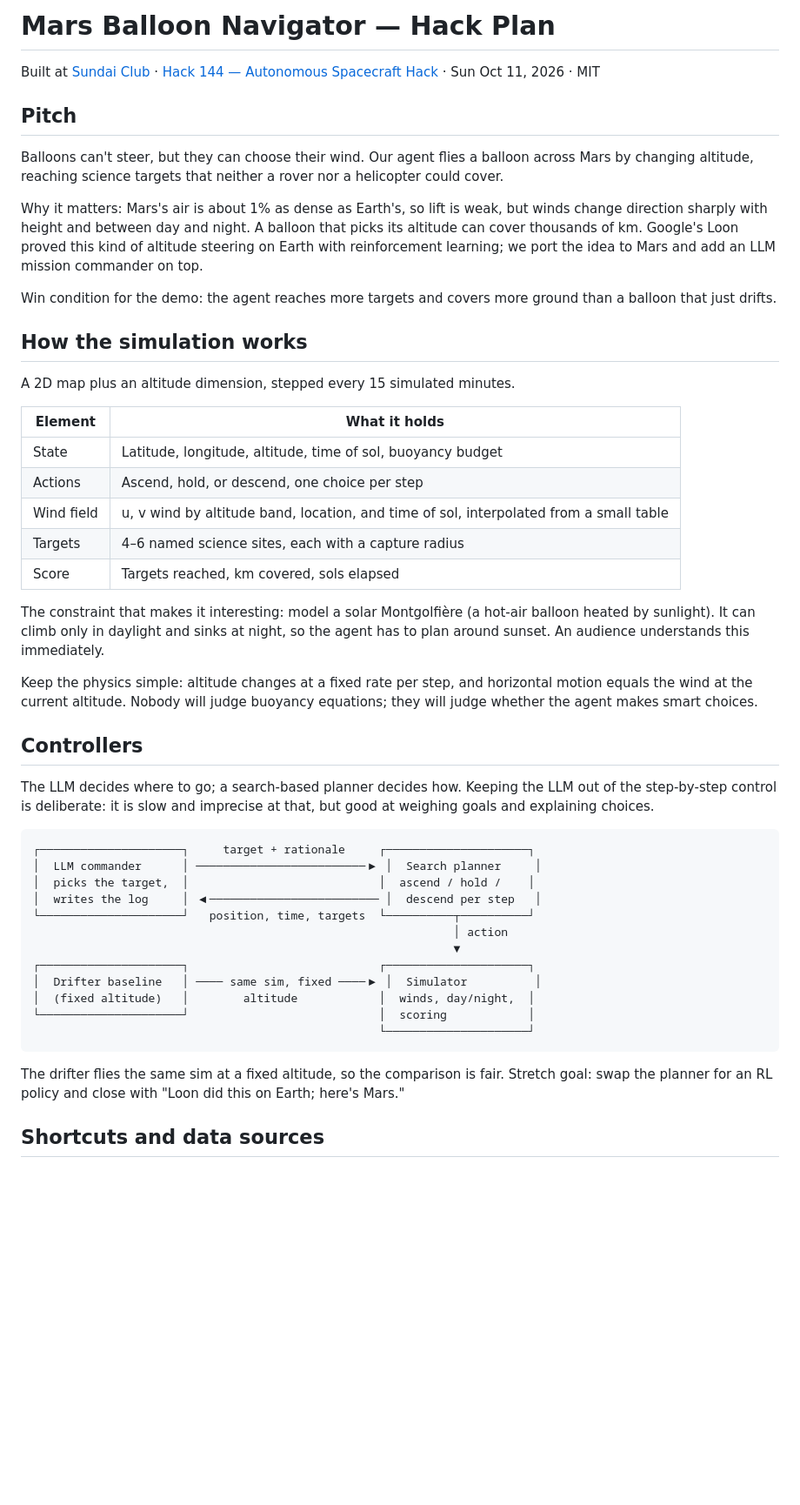
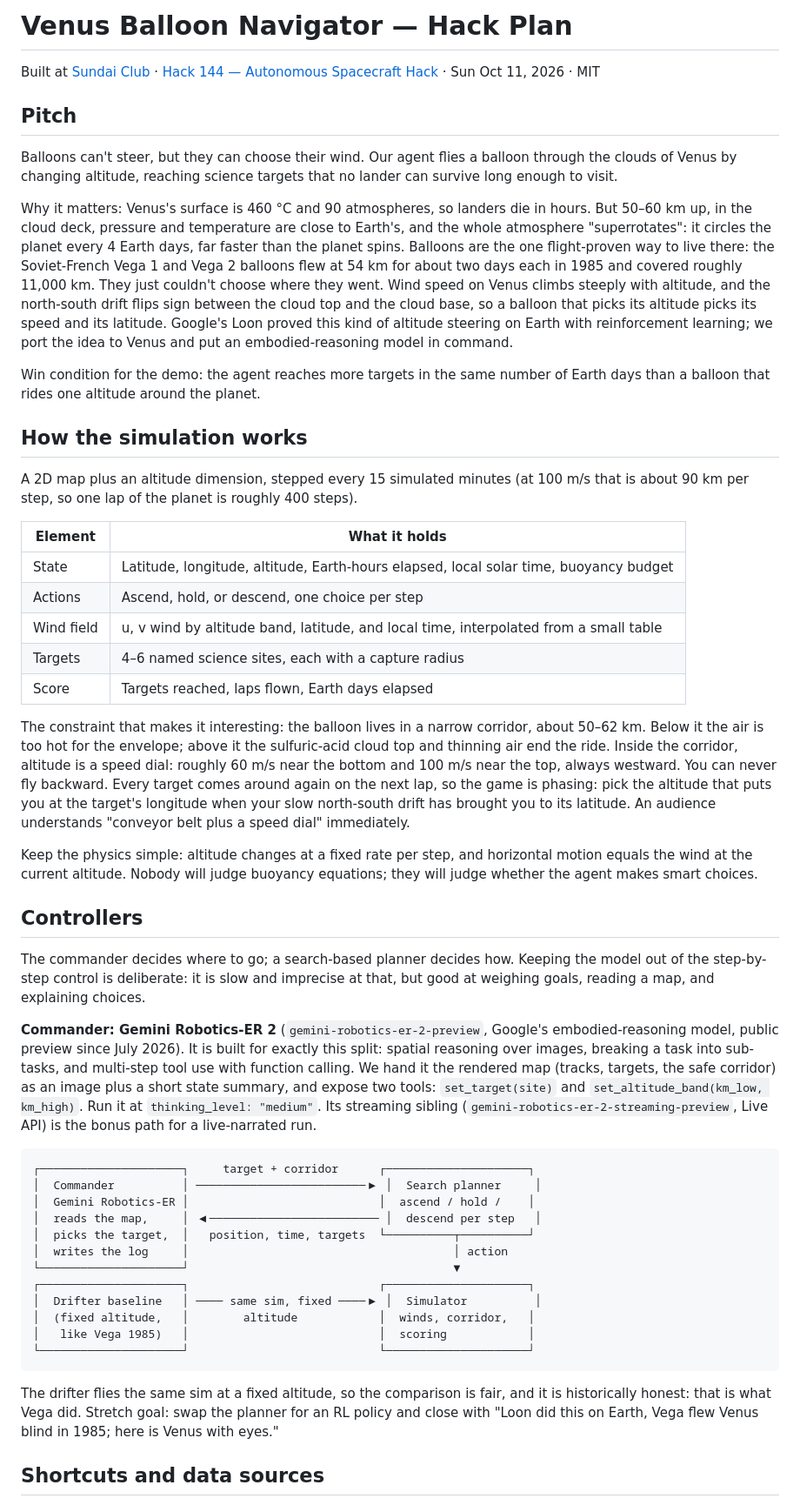
Before and after one commit to qfennessy/floating-potato, a Markdown page: README.md, the part around one of its changes. Shown at 87% size. Drawn GitHub-style; blank space fills up the shorter version.

Commit message:
docs: move the hack plan to Venus and a Gemini Robotics-ER commander
Co-Authored-By: Claude Fable 5.1 <noreply@anthropic.com>
Claude-Session: https://claude.ai/code/session_01UYAn5kmcGLD9sGm5mp5Zgc

````diff
--- a/README.md
+++ b/README.md
@@ -1,51 +1,53 @@
-# Mars Balloon Navigator — Hack Plan
+# Venus Balloon Navigator — Hack Plan
 
 Built at [Sundai Club](https://www.sundai.club) · [Hack 144 — Autonomous Spacecraft Hack](https://www.sundai.club/events/boston/hack-144-autonomous-spacecraft-hack) · Sun Oct 11, 2026 · MIT
 
 ## Pitch
 
-Balloons can't steer, but they can choose their wind. Our agent flies a balloon across Mars by changing altitude, reaching science targets that neither a rover nor a helicopter could cover.
+Balloons can't steer, but they can choose their wind. Our agent flies a balloon through the clouds of Venus by changing altitude, reaching science targets that no lander can survive long enough to visit.
 
-Why it matters: Mars's air is about 1% as dense as Earth's, so lift is weak, but winds change direction sharply with height and between day and night. A balloon that picks its altitude can cover thousands of km. Google's Loon proved this kind of altitude steering on Earth with reinforcement learning; we port the idea to Mars and add an LLM mission commander on top.
+Why it matters: Venus's surface is 460 °C and 90 atmospheres, so landers die in hours. But 50–60 km up, in the cloud deck, pressure and temperature are close to Earth's, and the whole atmosphere "superrotates": it circles the planet every 4 Earth days, far faster than the planet spins. Balloons are the one flight-proven way to live there: the Soviet-French Vega 1 and Vega 2 balloons flew at 54 km for about two days each in 1985 and covered roughly 11,000 km. They just couldn't choose where they went. Wind speed on Venus climbs steeply with altitude, and the north-south drift flips sign between the cloud top and the cloud base, so a balloon that picks its altitude picks its speed and its latitude. Google's Loon proved this kind of altitude steering on Earth with reinforcement learning; we port the idea to Venus and put an embodied-reasoning model in command.
 
-Win condition for the demo: the agent reaches more targets and covers more ground than a balloon that just drifts.
+Win condition for the demo: the agent reaches more targets in the same number of Earth days than a balloon that rides one altitude around the planet.
 
 ## How the simulation works
 
-A 2D map plus an altitude dimension, stepped every 15 simulated minutes.
+A 2D map plus an altitude dimension, stepped every 15 simulated minutes (at 100 m/s that is about 90 km per step, so one lap of the planet is roughly 400 steps).
 
 | Element | What it holds |
 |---|---|
-| State | Latitude, longitude, altitude, time of sol, buoyancy budget |
+| State | Latitude, longitude, altitude, Earth-hours elapsed, local solar time, buoyancy budget |
 | Actions | Ascend, hold, or descend, one choice per step |
-| Wind field | u, v wind by altitude band, location, and time of sol, interpolated from a small table |
+| Wind field | u, v wind by altitude band, latitude, and local time, interpolated from a small table |
 | Targets | 4–6 named science sites, each with a capture radius |
-| Score | Targets reached, km covered, sols elapsed |
+| Score | Targets reached, laps flown, Earth days elapsed |
 
-The constraint that makes it interesting: model a solar Montgolfière (a hot-air balloon heated by sunlight). It can climb only in daylight and sinks at night, so the agent has to plan around sunset. An audience understands this immediately.
+The constraint that makes it interesting: the balloon lives in a narrow corridor, about 50–62 km. Below it the air is too hot for the envelope; above it the sulfuric-acid cloud top and thinning air end the ride. Inside the corridor, altitude is a speed dial: roughly 60 m/s near the bottom and 100 m/s near the top, always westward. You can never fly backward. Every target comes around again on the next lap, so the game is phasing: pick the altitude that puts you at the target's longitude when your slow north-south drift has brought you to its latitude. An audience understands "conveyor belt plus a speed dial" immediately.
 
 Keep the physics simple: altitude changes at a fixed rate per step, and horizontal motion equals the wind at the current altitude. Nobody will judge buoyancy equations; they will judge whether the agent makes smart choices.
 
 ## Controllers
 
-The LLM decides where to go; a search-based planner decides how. Keeping the LLM out of the step-by-step control is deliberate: it is slow and imprecise at that, but good at weighing goals and explaining choices.
+The commander decides where to go; a search-based planner decides how. Keeping the model out of the step-by-step control is deliberate: it is slow and imprecise at that, but good at weighing goals, reading a map, and explaining choices.
+
+**Commander: Gemini Robotics-ER 2** (`gemini-robotics-er-2-preview`, Google's embodied-reasoning model, public preview since July 2026). It is built for exactly this split: spatial reasoning over images, breaking a task into sub-tasks, and multi-step tool use with function calling. We hand it the rendered map (tracks, targets, the safe corridor) as an image plus a short state summary, and expose two tools: `set_target(site)` and `set_altitude_band(km_low, km_high)`. Run it at `thinking_level: "medium"`. Its streaming sibling (`gemini-robotics-er-2-streaming-preview`, Live API) is the bonus path for a live-narrated run.
 
 ```
-┌─────────────────────┐     target + rationale     ┌─────────────────────┐
-│  LLM commander      │ ─────────────────────────▶ │  Search planner     │
-│  picks the target,  │                            │  ascend / hold /    │
-│  writes the log     │ ◀───────────────────────── │  descend per step   │
-└─────────────────────┘   position, time, targets  └──────────┬──────────┘
-                                                              │ action
-                                                              ▼
+┌─────────────────────┐     target + corridor      ┌─────────────────────┐
+│  Commander          │ ─────────────────────────▶ │  Search planner     │
+│  Gemini Robotics-ER │                            │  ascend / hold /    │
+│  reads the map,     │ ◀───────────────────────── │  descend per step   │
+│  picks the target,  │   position, time, targets  └──────────┬──────────┘
+│  writes the log     │                                       │ action
+└─────────────────────┘                                       ▼
 ┌─────────────────────┐                            ┌─────────────────────┐
 │  Drifter baseline   │ ──── same sim, fixed ────▶ │  Simulator          │
-│  (fixed altitude)   │        altitude            │  winds, day/night,  │
-└─────────────────────┘                            │  scoring            │
-                                                   └─────────────────────┘
+│  (fixed altitude,   │        altitude            │  winds, corridor,   │
+│   like Vega 1985)   │                            │  scoring            │
+└─────────────────────┘                            └─────────────────────┘
 ```
 
-The drifter flies the same sim at a fixed altitude, so the comparison is fair. Stretch goal: swap the planner for an RL policy and close with "Loon did this on Earth; here's Mars."
+The drifter flies the same sim at a fixed altitude, so the comparison is fair, and it is historically honest: that is what Vega did. Stretch goal: swap the planner for an RL policy and close with "Loon did this on Earth, Vega flew Venus blind in 1985; here is Venus with eyes."
 
 ## Shortcuts and data sources
 
````
Also changed, not shown: other parts of README.md (+23 -21 lines).
